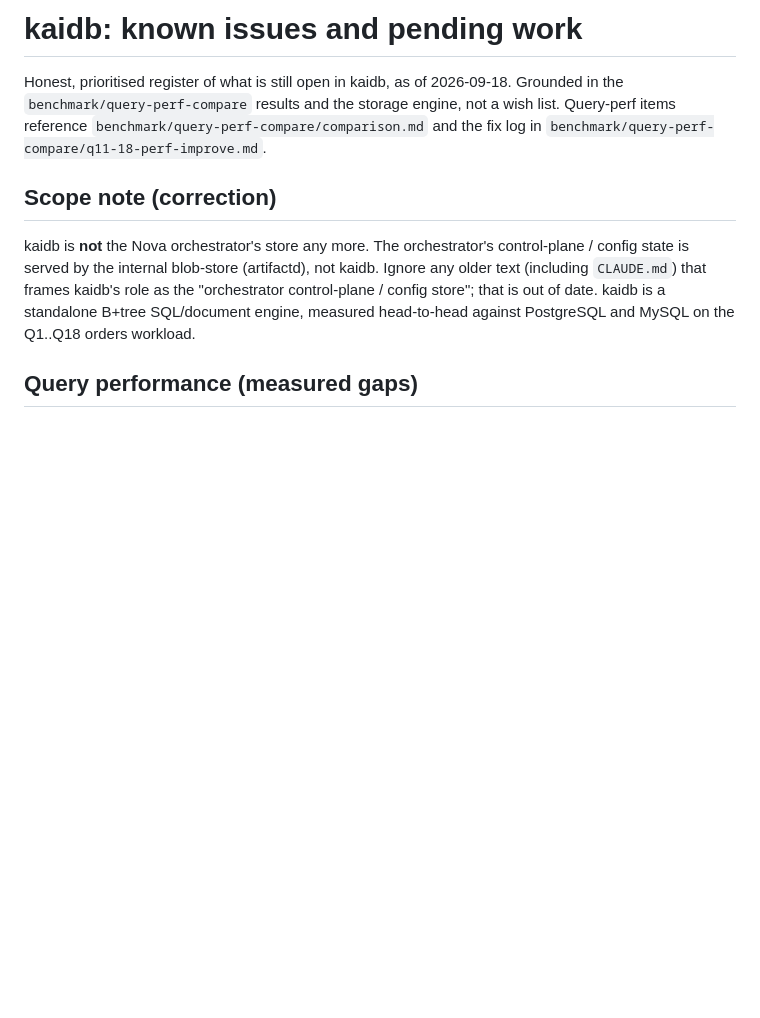
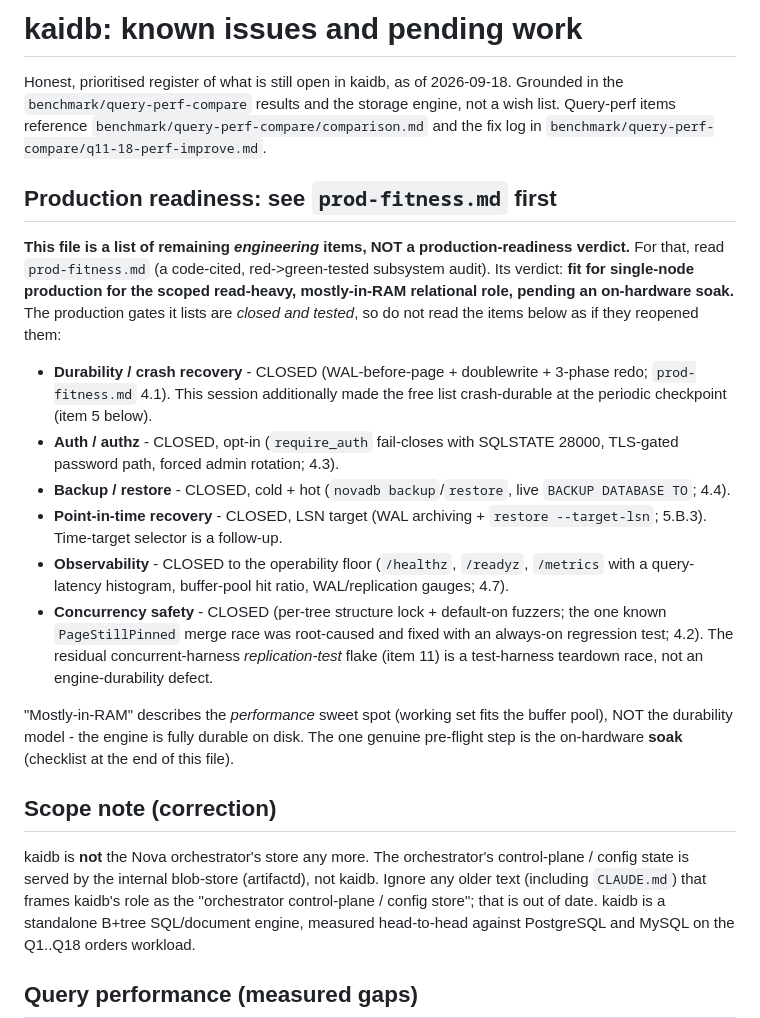
Before and after one commit to kytelang/kaidb, a Markdown page: KNOWN-ISSUES.md, the part around one of its changes. Drawn GitHub-style; blank space fills up the shorter version.

```diff
--- a/KNOWN-ISSUES.md
+++ b/KNOWN-ISSUES.md
@@ -4,6 +4,34 @@ Honest, prioritised register of what is still open in kaidb, as of 2026-09-18.
 Grounded in the `benchmark/query-perf-compare` results and the storage engine, not
 a wish list. Query-perf items reference `benchmark/query-perf-compare/comparison.md`
 and the fix log in `benchmark/query-perf-compare/q11-18-perf-improve.md`.
+
+## Production readiness: see `prod-fitness.md` first
+
+**This file is a list of remaining *engineering* items, NOT a production-readiness
+verdict.** For that, read `prod-fitness.md` (a code-cited, red->green-tested subsystem
+audit). Its verdict: **fit for single-node production for the scoped read-heavy,
+mostly-in-RAM relational role, pending an on-hardware soak.** The production gates it
+lists are *closed and tested*, so do not read the items below as if they reopened them:
+
+- **Durability / crash recovery** - CLOSED (WAL-before-page + doublewrite + 3-phase redo;
+  `prod-fitness.md` 4.1). This session additionally made the free list crash-durable at
+  the periodic checkpoint (item 5 below).
+- **Auth / authz** - CLOSED, opt-in (`require_auth` fail-closes with SQLSTATE 28000,
+  TLS-gated password path, forced admin rotation; 4.3).
+- **Backup / restore** - CLOSED, cold + hot (`novadb backup`/`restore`, live
+  `BACKUP DATABASE TO`; 4.4).
+- **Point-in-time recovery** - CLOSED, LSN target (WAL archiving + `restore --target-lsn`;
+  5.B.3). Time-target selector is a follow-up.
+- **Observability** - CLOSED to the operability floor (`/healthz`, `/readyz`, `/metrics`
+  with a query-latency histogram, buffer-pool hit ratio, WAL/replication gauges; 4.7).
+- **Concurrency safety** - CLOSED (per-tree structure lock + default-on fuzzers; the one
+  known `PageStillPinned` merge race was root-caused and fixed with an always-on
+  regression test; 4.2). The residual concurrent-harness *replication-test* flake (item 11)
+  is a test-harness teardown race, not an engine-durability defect.
+
+"Mostly-in-RAM" describes the *performance* sweet spot (working set fits the buffer pool),
+NOT the durability model - the engine is fully durable on disk. The one genuine pre-flight
+step is the on-hardware **soak** (checklist at the end of this file).
 
 ## Scope note (correction)
 
```
Also changed, not shown: other parts of KNOWN-ISSUES.md (+50 -0 lines).
